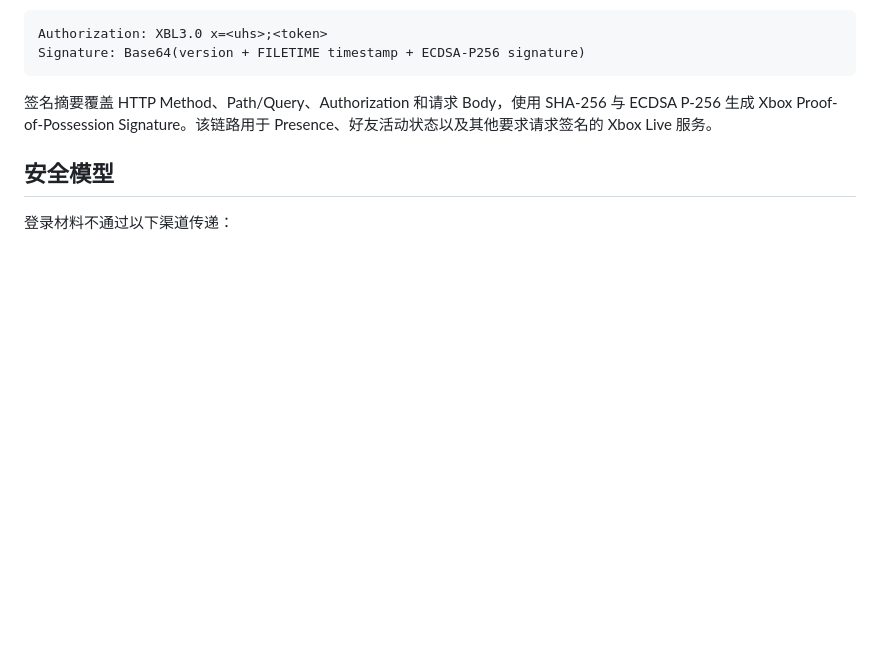
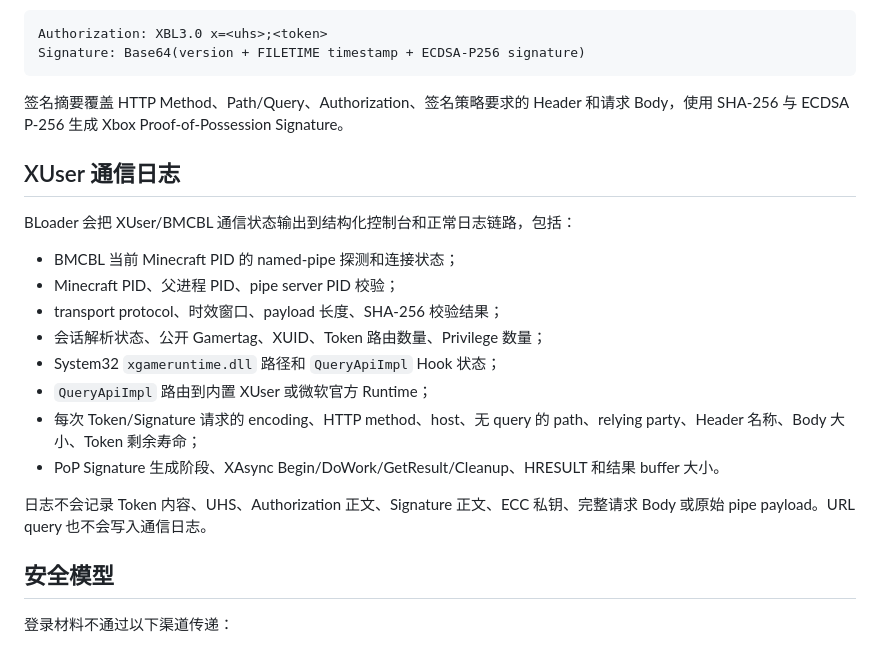
Before and after one commit to Chlna6666/BLoader, a Markdown page: README.md, the part around one of its changes. Rendered like a GitHub page; blank space fills up the shorter version.

````diff
--- a/README.md
+++ b/README.md
@@ -71,7 +71,22 @@ Authorization: XBL3.0 x=<uhs>;<token>
 Signature: Base64(version + FILETIME timestamp + ECDSA-P256 signature)
 ```
 
-签名摘要覆盖 HTTP Method、Path/Query、Authorization 和请求 Body，使用 SHA-256 与 ECDSA P-256 生成 Xbox Proof-of-Possession Signature。该链路用于 Presence、好友活动状态以及其他要求请求签名的 Xbox Live 服务。
+签名摘要覆盖 HTTP Method、Path/Query、Authorization、签名策略要求的 Header 和请求 Body，使用 SHA-256 与 ECDSA P-256 生成 Xbox Proof-of-Possession Signature。
+
+## XUser 通信日志
+
+BLoader 会把 XUser/BMCBL 通信状态输出到结构化控制台和正常日志链路，包括：
+
+- BMCBL 当前 Minecraft PID 的 named-pipe 探测和连接状态；
+- Minecraft PID、父进程 PID、pipe server PID 校验；
+- transport protocol、时效窗口、payload 长度、SHA-256 校验结果；
+- 会话解析状态、公开 Gamertag、XUID、Token 路由数量、Privilege 数量；
+- System32 `xgameruntime.dll` 路径和 `QueryApiImpl` Hook 状态；
+- `QueryApiImpl` 路由到内置 XUser 或微软官方 Runtime；
+- 每次 Token/Signature 请求的 encoding、HTTP method、host、无 query 的 path、relying party、Header 名称、Body 大小、Token 剩余寿命；
+- PoP Signature 生成阶段、XAsync Begin/DoWork/GetResult/Cleanup、HRESULT 和结果 buffer 大小。
+
+日志不会记录 Token 内容、UHS、Authorization 正文、Signature 正文、ECC 私钥、完整请求 Body 或原始 pipe payload。URL query 也不会写入通信日志。
 
 ## 安全模型
 
````
Also changed, not shown: other parts of README.md (+55 -39 lines).
